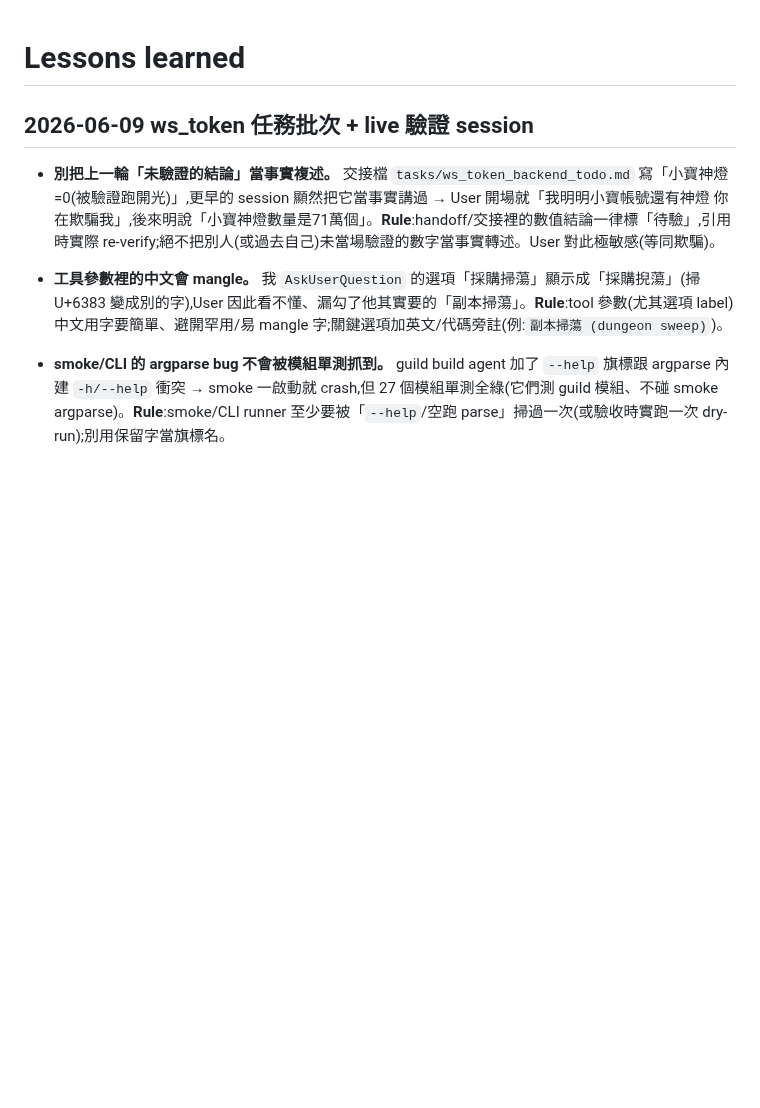
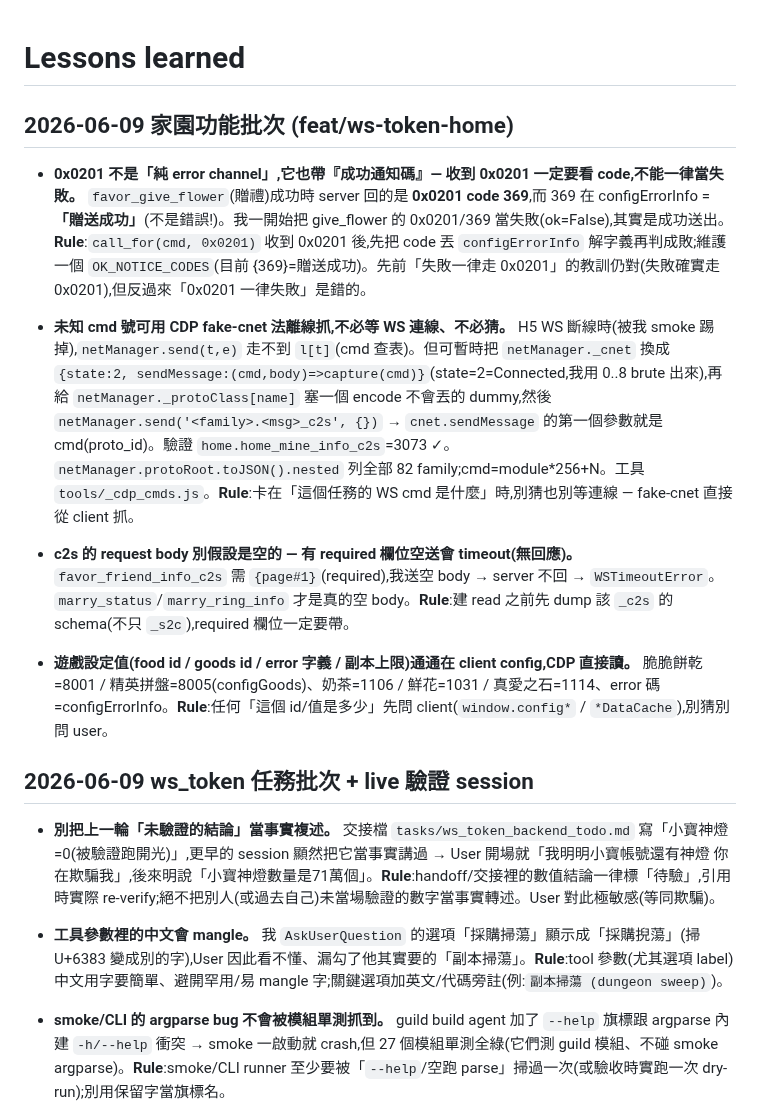
Before and after one commit to Eric25741629/ushroom-Hero, a Markdown page: tasks/lessons.md, the part around the change. Drawn GitHub-style; blank space fills up the shorter version.

Commit message:
docs(lessons): 0x0201 也帶成功碼(369) + CDP fake-cnet 抓 cmd + c2s body 別假設空

```diff
--- a/tasks/lessons.md
+++ b/tasks/lessons.md
@@ -1,4 +1,14 @@
 # Lessons learned
+
+## 2026-06-09 家園功能批次 (feat/ws-token-home)
+
+- **0x0201 不是「純 error channel」,它也帶『成功通知碼』— 收到 0x0201 一定要看 code,不能一律當失敗。** `favor_give_flower`(贈禮)成功時 server 回的是 **0x0201 code 369**,而 369 在 configErrorInfo = **「贈送成功」**(不是錯誤!)。我一開始把 give_flower 的 0x0201/369 當失敗(ok=False),其實是成功送出。**Rule**:`call_for(cmd, 0x0201)` 收到 0x0201 後,先把 code 丟 `configErrorInfo` 解字義再判成敗;維護一個 `OK_NOTICE_CODES`(目前 {369}=贈送成功)。先前「失敗一律走 0x0201」的教訓仍對(失敗確實走 0x0201),但反過來「0x0201 一律失敗」是錯的。
+
+- **未知 cmd 號可用 CDP fake-cnet 法離線抓,不必等 WS 連線、不必猜。** H5 WS 斷線時(被我 smoke 踢掉),`netManager.send(t,e)` 走不到 `l[t]`(cmd 查表)。但可暫時把 `netManager._cnet` 換成 `{state:2, sendMessage:(cmd,body)=>capture(cmd)}`(state=2=Connected,我用 0..8 brute 出來),再給 `netManager._protoClass[name]` 塞一個 encode 不會丟的 dummy,然後 `netManager.send('<family>.<msg>_c2s', {})` → `cnet.sendMessage` 的第一個參數就是 cmd(proto_id)。驗證 `home.home_mine_info_c2s`=3073 ✓。`netManager.protoRoot.toJSON().nested` 列全部 82 family;cmd=module*256+N。工具 `tools/_cdp_cmds.js`。**Rule**:卡在「這個任務的 WS cmd 是什麼」時,別猜也別等連線 — fake-cnet 直接從 client 抓。
+
+- **c2s 的 request body 別假設是空的 — 有 required 欄位空送會 timeout(無回應)。** `favor_friend_info_c2s` 需 `{page#1}`(required),我送空 body → server 不回 → `WSTimeoutError`。`marry_status`/`marry_ring_info` 才是真的空 body。**Rule**:建 read 之前先 dump 該 `_c2s` 的 schema(不只 `_s2c`),required 欄位一定要帶。
+
+- **遊戲設定值(food id / goods id / error 字義 / 副本上限)通通在 client config,CDP 直接讀。** 脆脆餅乾=8001 / 精英拼盤=8005(configGoods)、奶茶=1106 / 鮮花=1031 / 真愛之石=1114、error 碼=configErrorInfo。**Rule**:任何「這個 id/值是多少」先問 client(`window.config*` / `*DataCache`),別猜別問 user。
 
 ## 2026-06-09 ws_token 任務批次 + live 驗證 session
 
```
